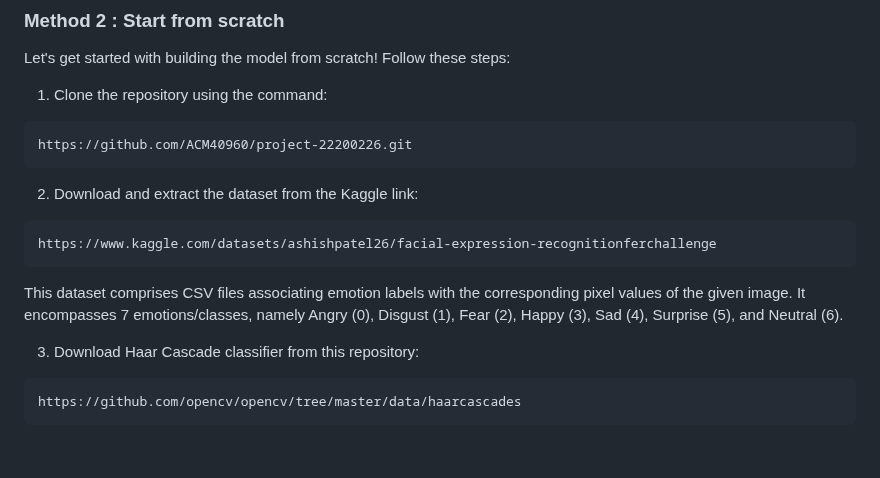
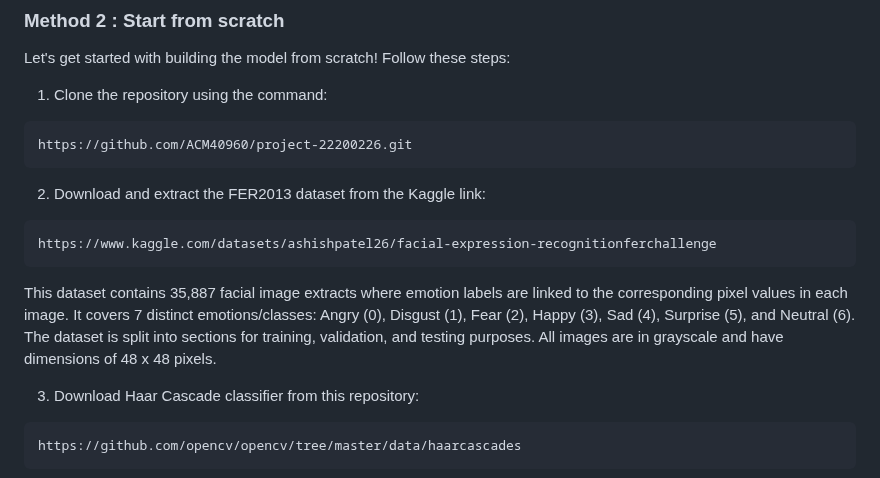
Before and after one commit to ACM40960/project-YeLiu, a Markdown page: README.md, the part around the change. Rendered like a GitHub page; blank space fills up the shorter version.

````diff
--- a/README.md
+++ b/README.md
@@ -50,11 +50,12 @@ Let's get started with building the model from scratch! Follow these steps:
 https://github.com/ACM40960/project-22200226.git
 ```
 
-2. Download and extract the dataset from the Kaggle link:
+2. Download and extract the FER2013 dataset from the Kaggle link:
 ```
 https://www.kaggle.com/datasets/ashishpatel26/facial-expression-recognitionferchallenge
 ```
-This dataset comprises CSV files associating emotion labels with the corresponding pixel values of the given image. It encompasses 7 emotions/classes, namely Angry (0), Disgust (1), Fear (2), Happy (3), Sad (4), Surprise (5), and Neutral (6).
+
+This dataset contains 35,887 facial image extracts where emotion labels are linked to the corresponding pixel values in each image. It covers 7 distinct emotions/classes: Angry (0), Disgust (1), Fear (2), Happy (3), Sad (4), Surprise (5), and Neutral (6). The dataset is split into sections for training, validation, and testing purposes. All images are in grayscale and have dimensions of 48 x 48 pixels.
 
 3. Download Haar Cascade classifier from this repository:
 ```
````
